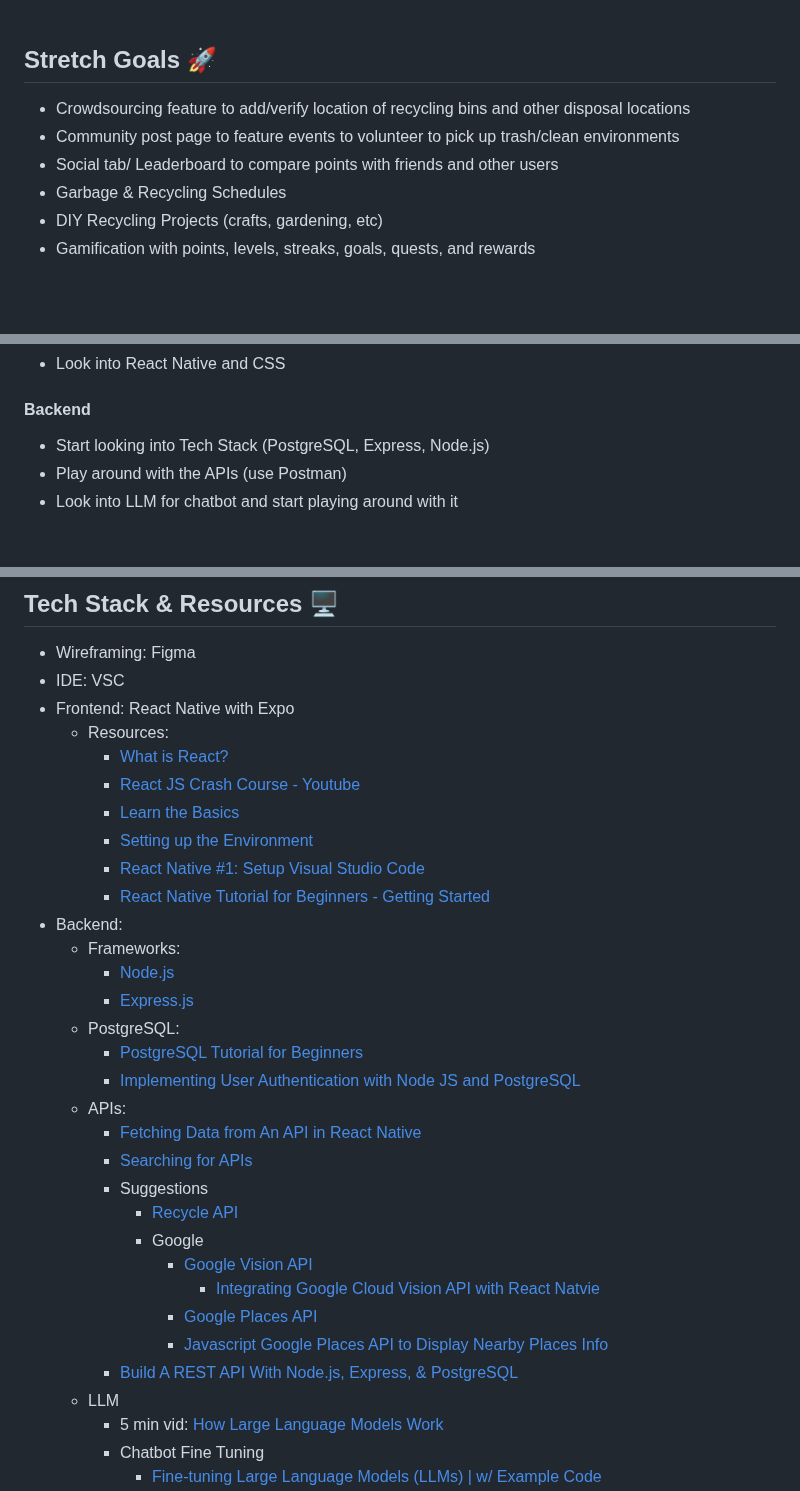
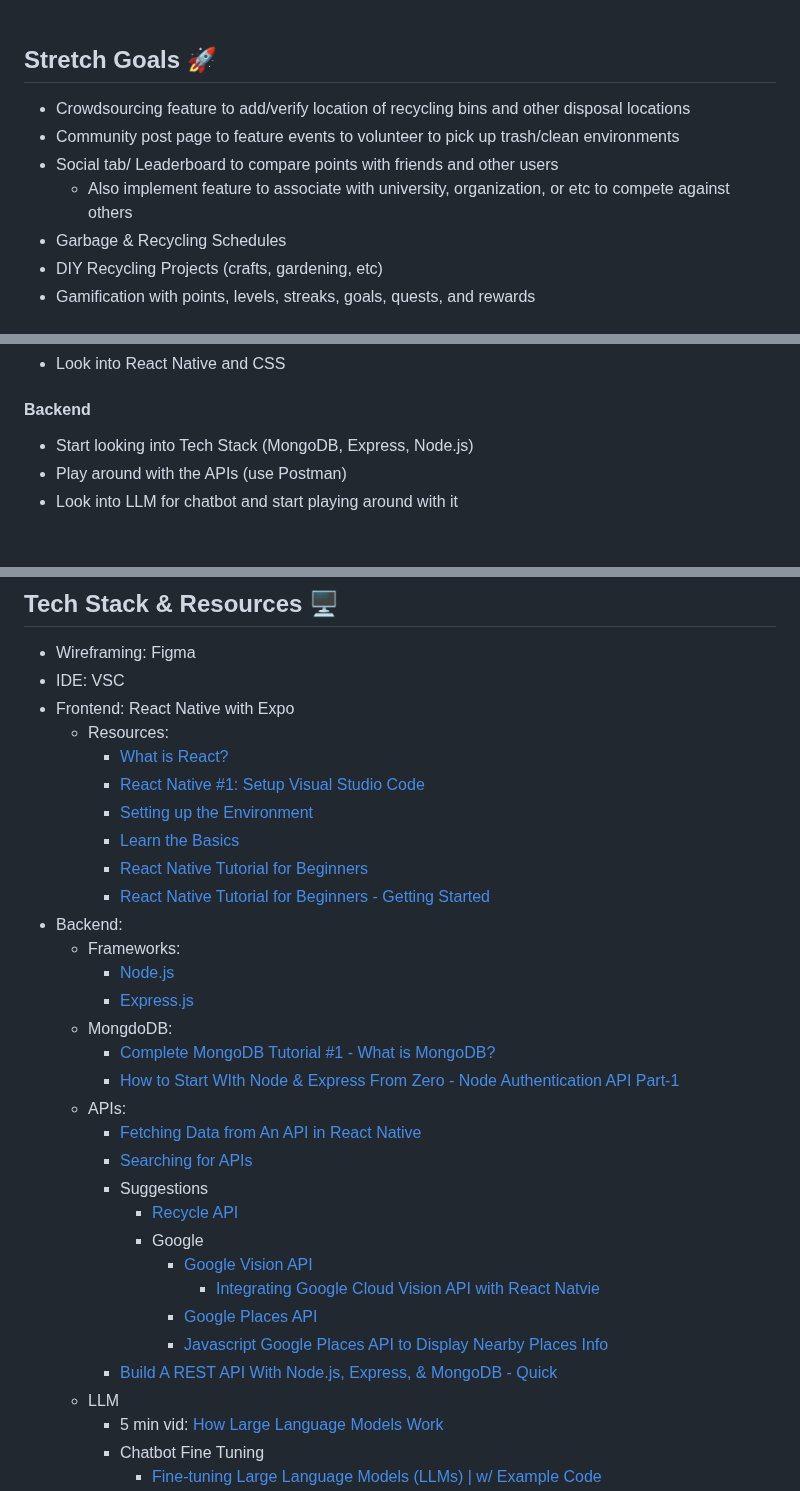
Before and after one commit to acm-projects/ReQuest, a Markdown page: README.md, 3 parts joined by grey strips. Drawn GitHub-style; folded sections open; blank space fills up the shorter version.

```diff
--- a/README.md
+++ b/README.md
@@ -25,9 +25,11 @@ Our planet is slowly dying and is about to enter an irreversible stage. Take act
     <br> <br>
 
 ## Stretch Goals :rocket:
+
 - Crowdsourcing feature to add/verify location of recycling bins and other disposal locations
 - Community post page to feature events to volunteer to pick up trash/clean environments
 - Social tab/ Leaderboard to compare points with friends and other users
+  - Also implement feature to associate with university, organization, or etc to compete against others
 - Garbage & Recycling Schedules
 - DIY Recycling Projects (crafts, gardening, etc)
 - Gamification with points, levels, streaks, goals, quests, and rewards
@@ -54,7 +56,7 @@ Our planet is slowly dying and is about to enter an irreversible stage. Take act
 
 #### Backend
 
-- Start looking into Tech Stack (PostgreSQL, Express, Node.js)
+- Start looking into Tech Stack (MongoDB, Express, Node.js)
 - Play around with the APIs (use Postman)
 - Look into LLM for chatbot and start playing around with it
 <br>
@@ -181,18 +183,18 @@ Our planet is slowly dying and is about to enter an irreversible stage. Take act
 - Frontend: React Native with Expo
   - Resources:
     - <a href="https://www.youtube.com/watch?v=Tn6-PIqc4UM">What is React?</a>
-    - <a href="https://www.youtube.com/watch?v=w7ejDZ8SWv8">React JS Crash Course - Youtube</a>
+    - <a href="https://www.youtube.com/watch?v=mrjy92pW0kM">React Native #1: Setup Visual Studio Code</a>
+    - <a href="https://reactnative.dev/docs/environment-setup">Setting up the Environment</a>
     - <a href="https://reactnative.dev/docs/tutorial?language=javascript">Learn the Basics</a>
-    - <a href="https://reactnative.dev/docs/environment-setup">Setting up the Environment</a>
-    - <a href="https://www.youtube.com/watch?v=mrjy92pW0kM">React Native #1: Setup Visual Studio Code</a>
+    - <a href="https://www.youtube.com/playlist?list=PLC3y8-rFHvwhiQJD1di4eRVN30WWCXkg1t">React Native Tutorial for Beginners</a>
     - <a href="https://www.youtube.com/watch?v=6ZnfsJ6mM5c">React Native Tutorial for Beginners - Getting Started</a>
 - Backend:
   - Frameworks:
     - <a href="https://nodejs.org/en/">Node.js</a>
     - <a href="https://expressjs.com/">Express.js</a>
-  - PostgreSQL:
-    - <a href="https://www.youtube.com/watch?v=SpfIwlAYaKk/">PostgreSQL Tutorial for Beginners</a>
-    - <a href="https://www.youtube.com/watch?v=vxu1RrR0vbw">Implementing User Authentication with Node JS and PostgreSQL</a>
+  - MongdoDB:
+    - <a href="https://www.youtube.com/watch?v=ExcRbA7fy_A&list=PL4cUxeGkcC9h77dJ-QJlwGlZlTd4ecZOA">Complete MongoDB Tutorial #1 - What is MongoDB?</a>
+    - <a href="https://www.youtube.com/watch?v=P5QbE9aRCLQ&list=PLaAoUJDWH9WrPXMOkqHHsPHxbhvRDqryM">How to Start WIth Node & Express From Zero - Node Authentication API Part-1</a>
   - APIs:
     - <a href="https://www.youtube.com/watch?v=KJhg761xb3c">Fetching Data from An API in React Native</a>
     - <a href="https://rapidapi.com/search/restaurants/">Searching for APIs</a>
@@ -203,7 +205,7 @@ Our planet is slowly dying and is about to enter an irreversible stage. Take act
           - <a href="https://www.youtube.com/watch?v=iir0ezSvRLw&t=354s"> Integrating Google Cloud Vision API with React Natvie </a>
         - <a href="https://developers.google.com/maps/documentation/places/web-service/search-nearby">Google Places API</a>
         - <a href="https://www.youtube.com/watch?v=iOif0eHQbHY"> Javascript Google Places API to Display Nearby Places Info</a>
-    - <a href="https://www.youtube.com/watch?v=DihOP19LQdg">Build A REST API With Node.js, Express, & PostgreSQL</a>
+    - <a href="https://www.youtube.com/watch?v=fgTGADljAeg">Build A REST API With Node.js, Express, & MongoDB - Quick</a>
   - LLM
     - 5 min vid: <a href="https://www.youtube.com/watch?v=5sLYAQS9sWQ">How Large Language Models Work</a>
     - Chatbot Fine Tuning
```
Also changed, not shown: other parts of README.md (+1 -1 lines).
